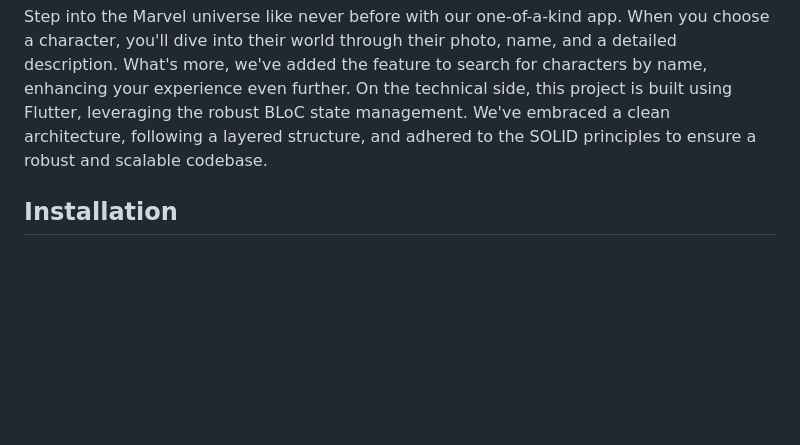
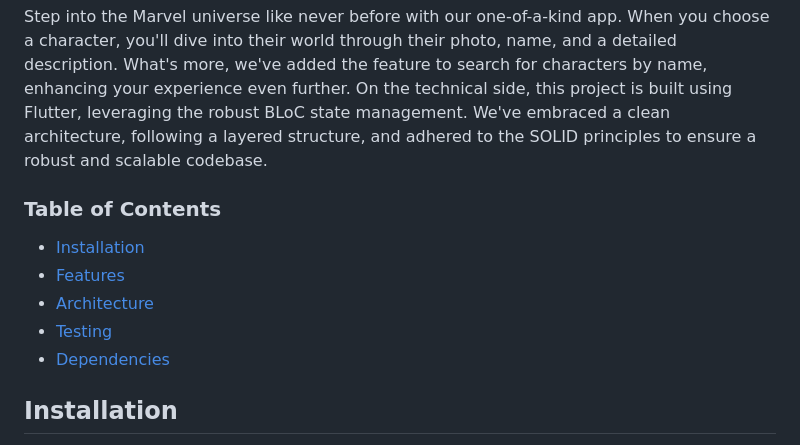
Before and after one commit to cjamcu/marvel_universe, a Markdown page: README.md, the part around the change. GitHub-like rendering; blank space fills up the shorter version.

Commit message:
feat: add Table of Contents

```diff
--- a/README.md
+++ b/README.md
@@ -8,6 +8,14 @@ into their world through their photo, name, and a detailed description. What's m
 for characters by name, enhancing your experience even further. On the technical side, this project is built using
 Flutter, leveraging the robust BLoC state management. We've embraced a clean architecture, following a layered
 structure, and adhered to the SOLID principles to ensure a robust and scalable codebase.
+
+### Table of Contents
+- [Installation](#installation)
+- [Features](#features)
+- [Architecture](#architecture-proposal)
+- [Testing](#testing-strategy)
+- [Dependencies](#dependencies)
+
 
 ## Installation
 
```
